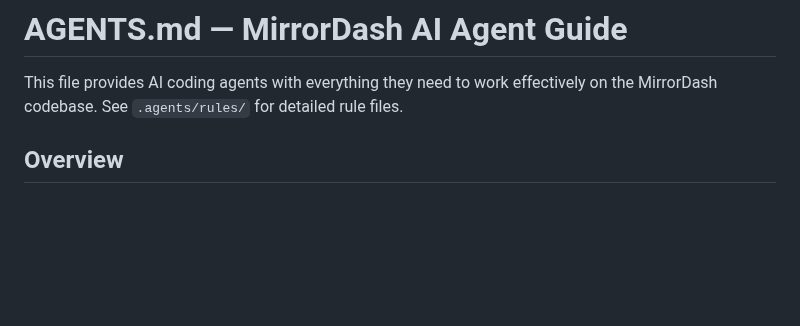
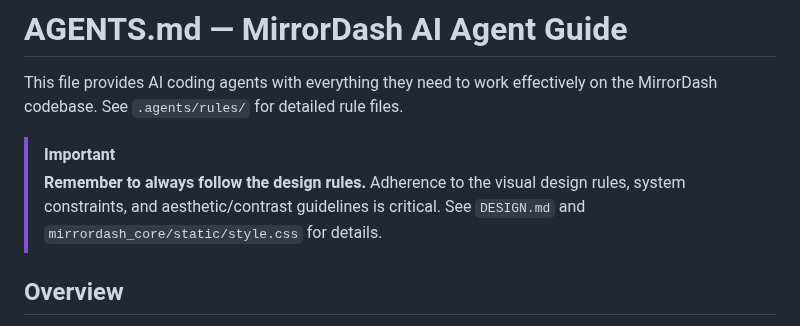
Before and after one commit to Menturan/MirrorDash, a Markdown page: AGENTS.md, the part around the change. GitHub-like rendering; blank space fills up the shorter version.

Commit message:
docs: append design rules reminder to AGENTS.md

```diff
--- a/AGENTS.md
+++ b/AGENTS.md
@@ -1,6 +1,10 @@
 # AGENTS.md — MirrorDash AI Agent Guide
 
 This file provides AI coding agents with everything they need to work effectively on the MirrorDash codebase. See `.agents/rules/` for detailed rule files.
+
+
+> [!IMPORTANT]
+> **Remember to always follow the design rules.** Adherence to the visual design rules, system constraints, and aesthetic/contrast guidelines is critical. See `DESIGN.md` and `mirrordash_core/static/style.css` for details.
 
 ## Overview
 
```
